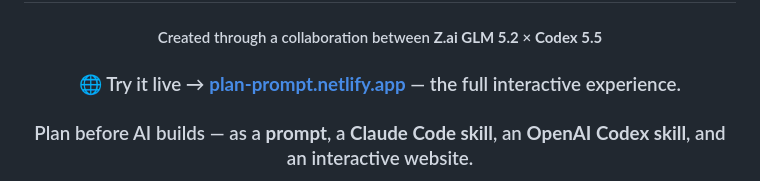
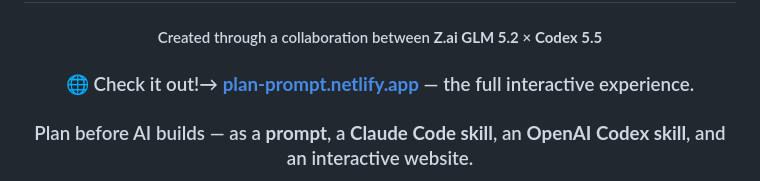
Before and after one commit to Sim2K/Planning-Prompt, a Markdown page: README.md, the part around the change. Drawn GitHub-style.

Commit message:
Check it out text change

```diff
--- a/README.md
+++ b/README.md
@@ -4,7 +4,7 @@
 
 #### Created through a collaboration between **Z.ai GLM 5.2** × **Codex 5.5**
 
-### 🌐 Try it live → **[plan-prompt.netlify.app](https://plan-prompt.netlify.app/)** — the full interactive experience.
+### 🌐 Check it out!→ **[plan-prompt.netlify.app](https://plan-prompt.netlify.app/)** — the full interactive experience.
 
 ### Plan before AI builds — as a **prompt**, a **Claude Code skill**, an **OpenAI Codex skill**, and an interactive website.
 
```
